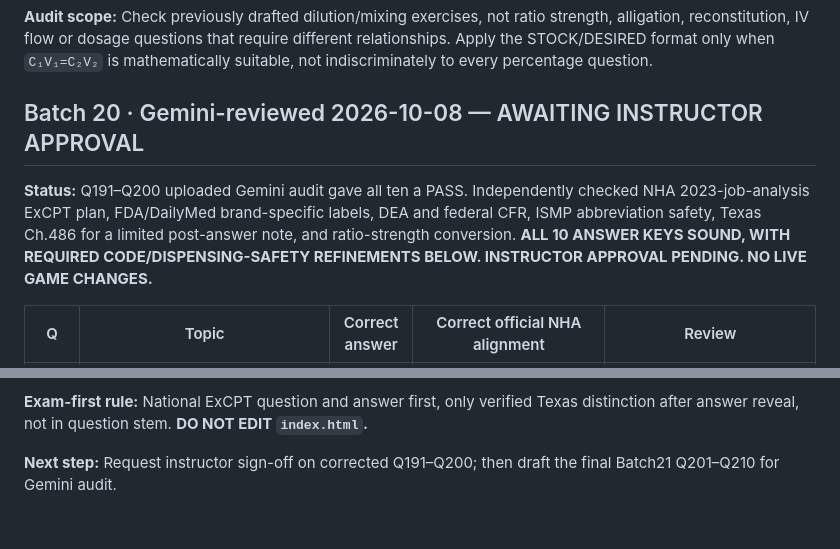
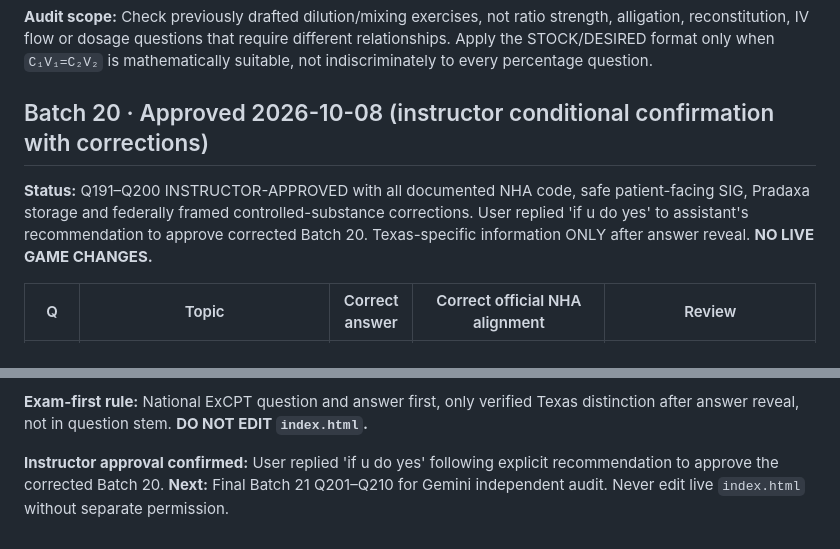
Before and after one commit to ProfessorArcane/midnight-archive-review-game, a Markdown page: review/INSTRUCTOR_APPROVAL_REGISTER.md, 2 parts joined by grey strips. GitHub-like rendering.

Commit message:
Approve corrected Batch 20 Q191–Q200 after instructor conditional consent; preserve NHA and Texas-note clarifications

```diff
--- a/review/INSTRUCTOR_APPROVAL_REGISTER.md
+++ b/review/INSTRUCTOR_APPROVAL_REGISTER.md
@@ -660,9 +660,9 @@ Q80: 'Prior Authorization Required' is a claim rejection and does not invalidate
 
 **Audit scope:** Check previously drafted dilution/mixing exercises, not ratio strength, alligation, reconstitution, IV flow or dosage questions that require different relationships. Apply the STOCK/DESIRED format only when `C₁V₁=C₂V₂` is mathematically suitable, not indiscriminately to every percentage question.
 
-## Batch 20 · Gemini-reviewed 2026-10-08 — AWAITING INSTRUCTOR APPROVAL
+## Batch 20 · Approved 2026-10-08 (instructor conditional confirmation with corrections)
 
-**Status:** Q191–Q200 uploaded Gemini audit gave all ten a PASS. Independently checked NHA 2023-job-analysis ExCPT plan, FDA/DailyMed brand-specific labels, DEA and federal CFR, ISMP abbreviation safety, Texas Ch.486 for a limited post-answer note, and ratio-strength conversion. **ALL 10 ANSWER KEYS SOUND, WITH REQUIRED CODE/DISPENSING-SAFETY REFINEMENTS BELOW. INSTRUCTOR APPROVAL PENDING. NO LIVE GAME CHANGES.**
+**Status:** Q191–Q200 INSTRUCTOR-APPROVED with all documented NHA code, safe patient-facing SIG, Pradaxa storage and federally framed controlled-substance corrections. User replied 'if u do yes' to assistant's recommendation to approve corrected Batch 20. Texas-specific information ONLY after answer reveal. **NO LIVE GAME CHANGES.**
 
 | Q | Topic | Correct answer | Correct official NHA alignment | Review |
 |---|---|---|---|---|
@@ -691,4 +691,4 @@ Q80: 'Prior Authorization Required' is a claim rejection and does not invalidate
 
 **Exam-first rule:** National ExCPT question and answer first, only verified Texas distinction after answer reveal, not in question stem. **DO NOT EDIT `index.html`.**
 
-**Next step:** Request instructor sign-off on corrected Q191–Q200; then draft the final Batch21 Q201–Q210 for Gemini audit.
+**Instructor approval confirmed:** User replied 'if u do yes' following explicit recommendation to approve the corrected Batch 20. **Next:** Final Batch 21 Q201–Q210 for Gemini independent audit. Never edit live `index.html` without separate permission.
```
